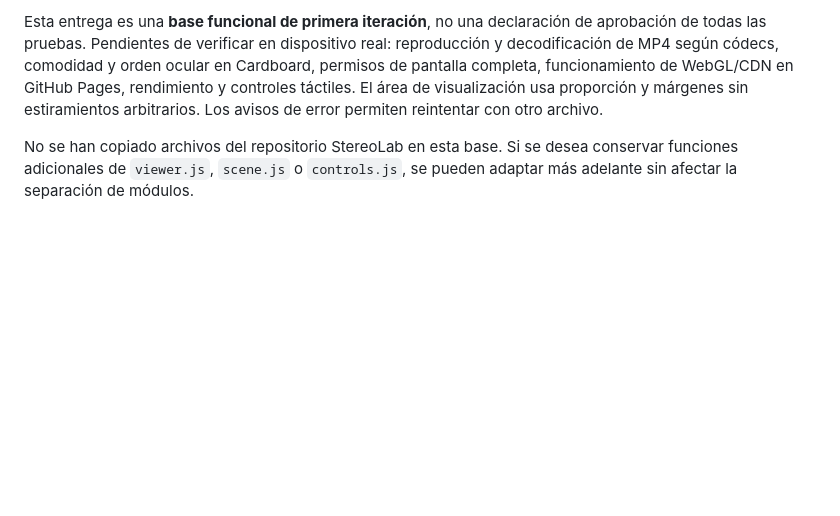
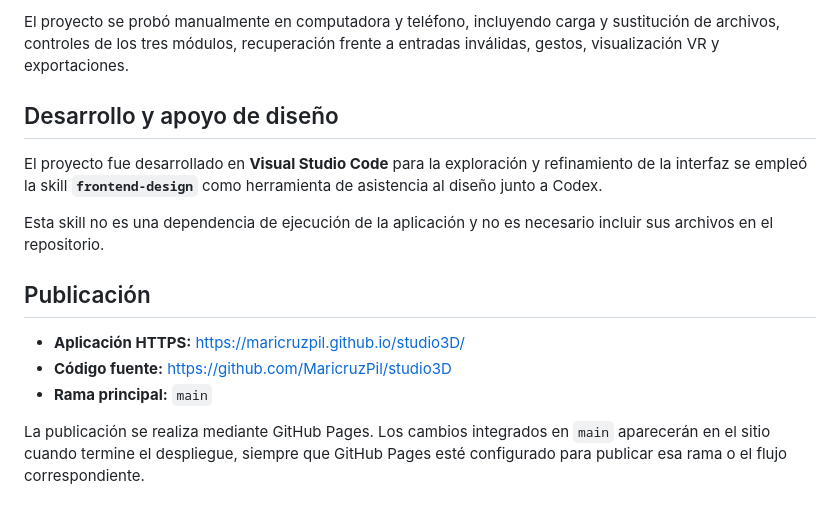
Before and after one commit to MaricruzPil/studio3D, a Markdown page: README.md, the part around one of its changes. Rendered like a GitHub page; blank space fills up the shorter version.

```diff
--- a/README.md
+++ b/README.md
@@ -87,4 +134,16 @@ Revisa `tests/matriz-pruebas.md`. Deben completarse evidencias **reales** P-01
 
-Esta entrega es una **base funcional de primera iteración**, no una declaración de aprobación de todas las pruebas. Pendientes de verificar en dispositivo real: reproducción y decodificación de MP4 según códecs, comodidad y orden ocular en Cardboard, permisos de pantalla completa, funcionamiento de WebGL/CDN en GitHub Pages, rendimiento y controles táctiles. El área de visualización usa proporción y márgenes sin estiramientos arbitrarios. Los avisos de error permiten reintentar con otro archivo.
+El proyecto se probó manualmente en computadora y teléfono, incluyendo carga y sustitución de archivos, controles de los tres módulos, recuperación frente a entradas inválidas, gestos, visualización VR y exportaciones.
 
-No se han copiado archivos del repositorio StereoLab en esta base. Si se desea conservar funciones adicionales de `viewer.js`, `scene.js` o `controls.js`, se pueden adaptar más adelante sin afectar la separación de módulos.
+## Desarrollo y apoyo de diseño
+
+El proyecto fue desarrollado en **Visual Studio Code** para la exploración y refinamiento de la interfaz se empleó la skill **`frontend-design`** como herramienta de asistencia al diseño junto a Codex.
+
+Esta skill no es una dependencia de ejecución de la aplicación y no es necesario incluir sus archivos en el repositorio.
+
+## Publicación
+
+- **Aplicación HTTPS:** https://maricruzpil.github.io/studio3D/
+- **Código fuente:** https://github.com/MaricruzPil/studio3D
+- **Rama principal:** `main`
+
+La publicación se realiza mediante GitHub Pages. Los cambios integrados en `main` aparecerán en el sitio cuando termine el despliegue, siempre que GitHub Pages esté configurado para publicar esa rama o el flujo correspondiente.
```
Also changed, not shown: other parts of README.md (+108 -61 lines).
